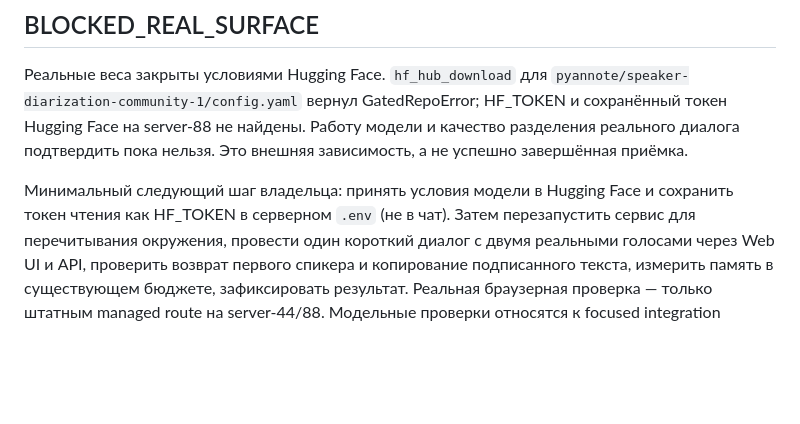
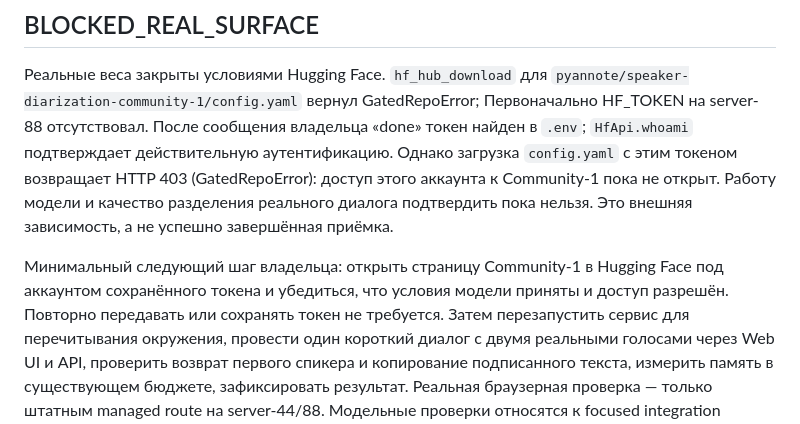
Before and after one commit to megamen32/WhisperServer, a Markdown page: docs/diarization-verification.md, the part around the change. Drawn GitHub-style; blank space fills up the shorter version.

Commit message:
docs: record authenticated Community-1 access blocker

```diff
--- a/docs/diarization-verification.md
+++ b/docs/diarization-verification.md
@@ -29,12 +29,16 @@
 
 Реальные веса закрыты условиями Hugging Face. `hf_hub_download` для
 `pyannote/speaker-diarization-community-1/config.yaml` вернул GatedRepoError;
-HF_TOKEN и сохранённый токен Hugging Face на server-88 не найдены.
+Первоначально HF_TOKEN на server-88 отсутствовал. После сообщения владельца
+«done» токен найден в `.env`; `HfApi.whoami` подтверждает действительную
+аутентификацию. Однако загрузка `config.yaml` с этим токеном возвращает HTTP 403
+(GatedRepoError): доступ этого аккаунта к Community-1 пока не открыт.
 Работу модели и качество разделения реального диалога подтвердить пока нельзя.
 Это внешняя зависимость, а не успешно завершённая приёмка.
 
-Минимальный следующий шаг владельца: принять условия модели в Hugging Face
-и сохранить токен чтения как HF_TOKEN в серверном `.env` (не в чат).
+Минимальный следующий шаг владельца: открыть страницу Community-1 в Hugging Face
+под аккаунтом сохранённого токена и убедиться, что условия модели приняты
+и доступ разрешён. Повторно передавать или сохранять токен не требуется.
 Затем перезапустить сервис для перечитывания окружения, провести один короткий
 диалог с двумя реальными голосами через Web UI и API, проверить возврат первого
 спикера и копирование подписанного текста, измерить память в существующем
```
